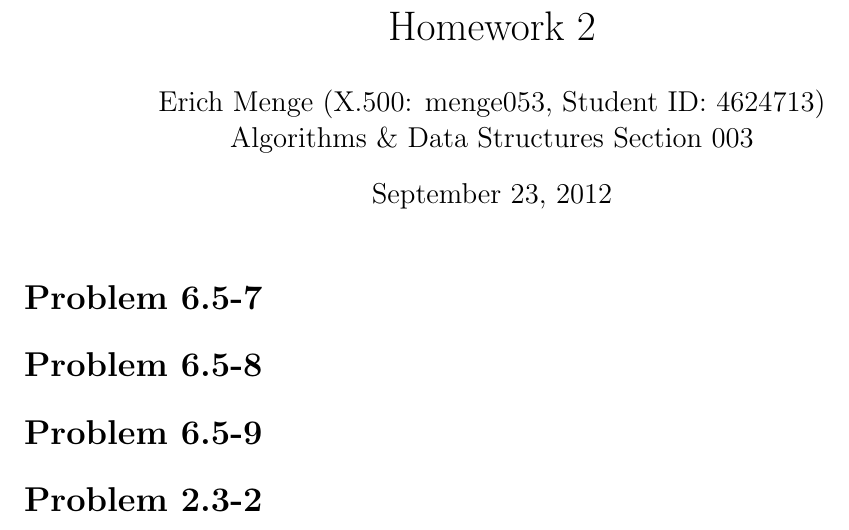
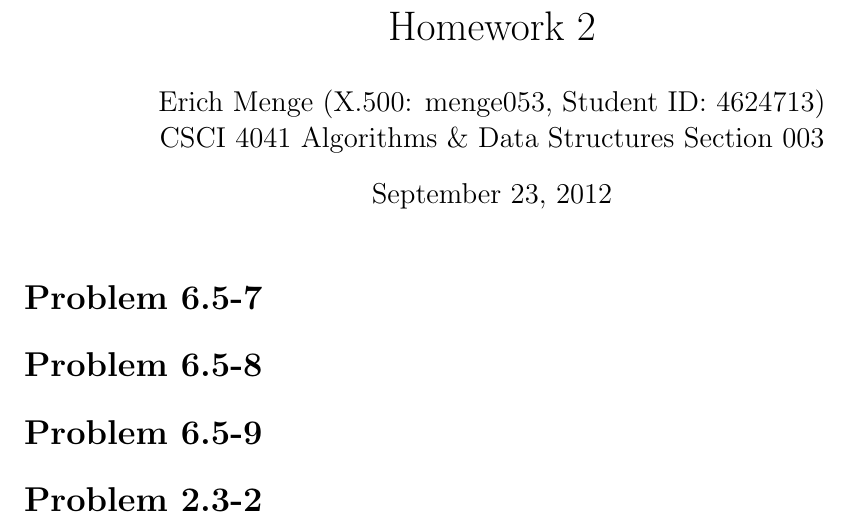
Before and after one commit to erichmenge/latex_for_homework, a LaTeX problem sheet (4041/homework_2/homework_2.tex, which reads 4041/class_info.tex): part of the page, cut so that both start at the same text. Compiled offline with pdfLaTeX.

Commit message:
Add CSCI to 4011.

```diff
--- a/4041/class_info.tex
+++ b/4041/class_info.tex
@@ -1 +1 @@
-\newcommand{\classnameandsection}{Algorithms \& Data Structures Section 003}
+\newcommand{\classnameandsection}{CSCI 4041 Algorithms \& Data Structures Section 003}
```
